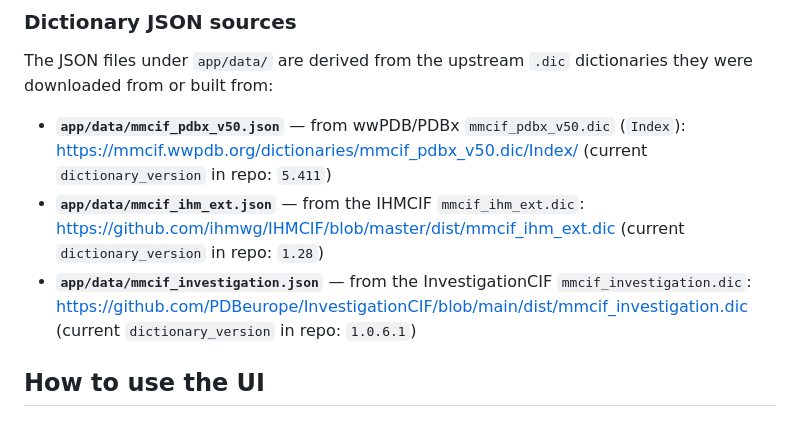
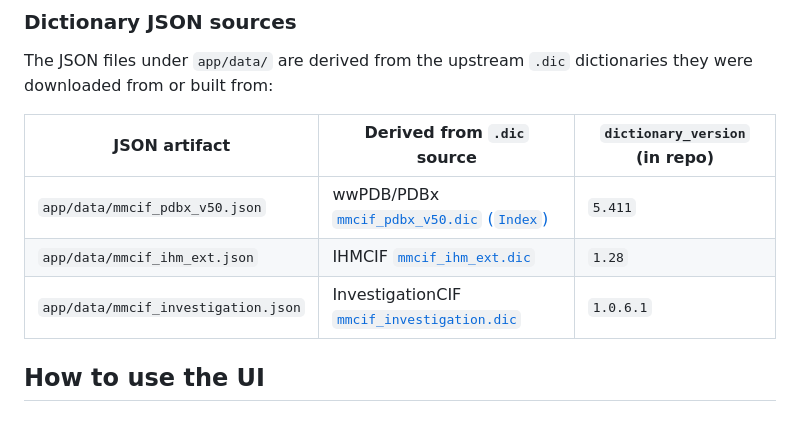
Before and after one commit to deborahharrus/mmcif-dictionary-explorer, a Markdown page: README.md, the part around the change. Rendered like a GitHub page.

```diff
--- a/README.md
+++ b/README.md
@@ -30,9 +30,11 @@ Tip: after launching, use the dictionary drop-down in the header to switch betwe
 
 The JSON files under `app/data/` are derived from the upstream `.dic` dictionaries they were downloaded from or built from:
 
-- **`app/data/mmcif_pdbx_v50.json`** — from wwPDB/PDBx `mmcif_pdbx_v50.dic` (`Index`): https://mmcif.wwpdb.org/dictionaries/mmcif_pdbx_v50.dic/Index/ (current `dictionary_version` in repo: `5.411`)
-- **`app/data/mmcif_ihm_ext.json`** — from the IHMCIF `mmcif_ihm_ext.dic`: https://github.com/ihmwg/IHMCIF/blob/master/dist/mmcif_ihm_ext.dic (current `dictionary_version` in repo: `1.28`)
-- **`app/data/mmcif_investigation.json`** — from the InvestigationCIF `mmcif_investigation.dic`: https://github.com/PDBeurope/InvestigationCIF/blob/main/dist/mmcif_investigation.dic (current `dictionary_version` in repo: `1.0.6.1`)
+| JSON artifact | Derived from `.dic` source | `dictionary_version` (in repo) |
+|---|---|---|
+| `app/data/mmcif_pdbx_v50.json` | wwPDB/PDBx [`mmcif_pdbx_v50.dic` (`Index`)](https://mmcif.wwpdb.org/dictionaries/mmcif_pdbx_v50.dic/Index/) | `5.411` |
+| `app/data/mmcif_ihm_ext.json` | IHMCIF [`mmcif_ihm_ext.dic`](https://github.com/ihmwg/IHMCIF/blob/master/dist/mmcif_ihm_ext.dic) | `1.28` |
+| `app/data/mmcif_investigation.json` | InvestigationCIF [`mmcif_investigation.dic`](https://github.com/PDBeurope/InvestigationCIF/blob/main/dist/mmcif_investigation.dic) | `1.0.6.1` |
 
 ## How to use the UI
 
```
